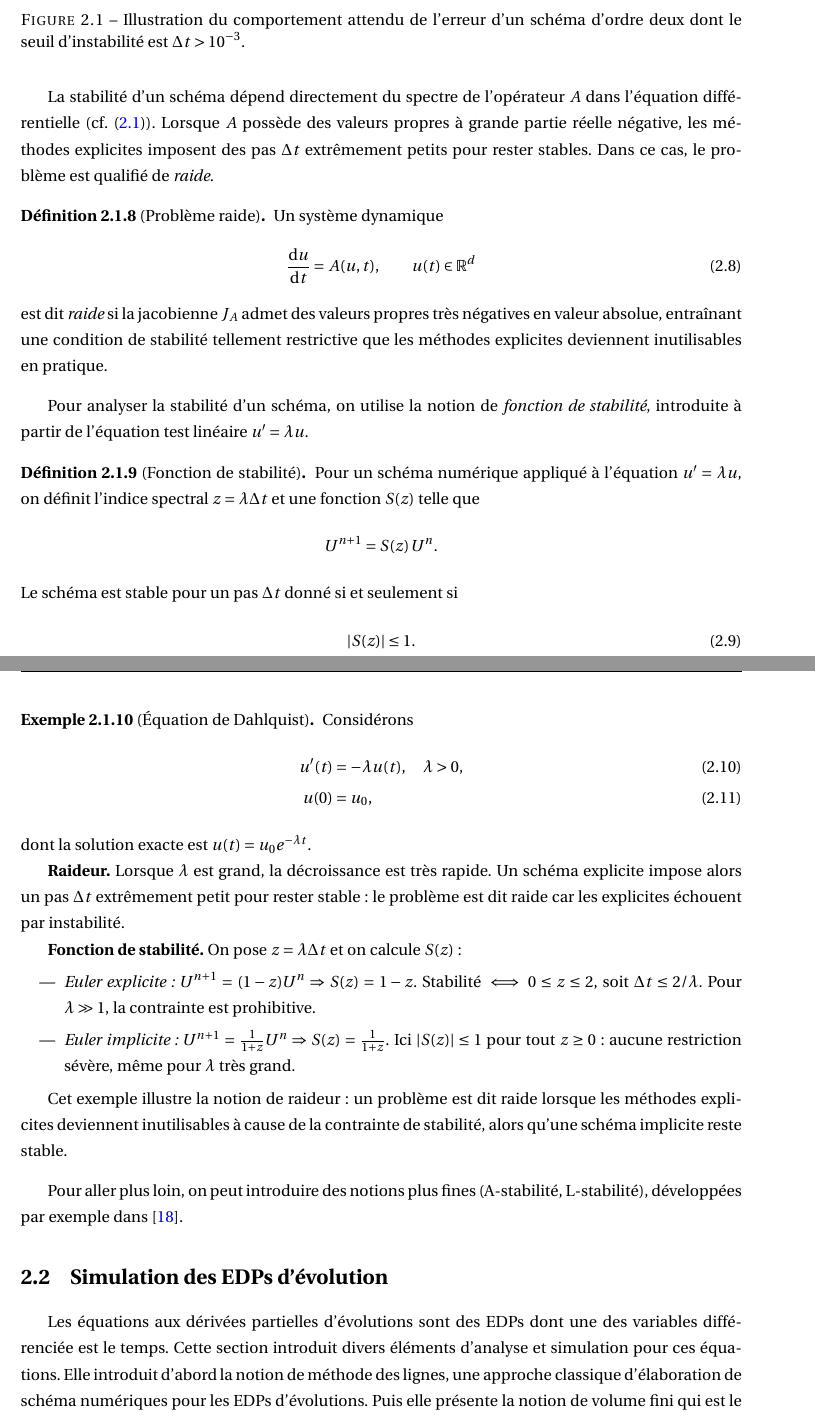
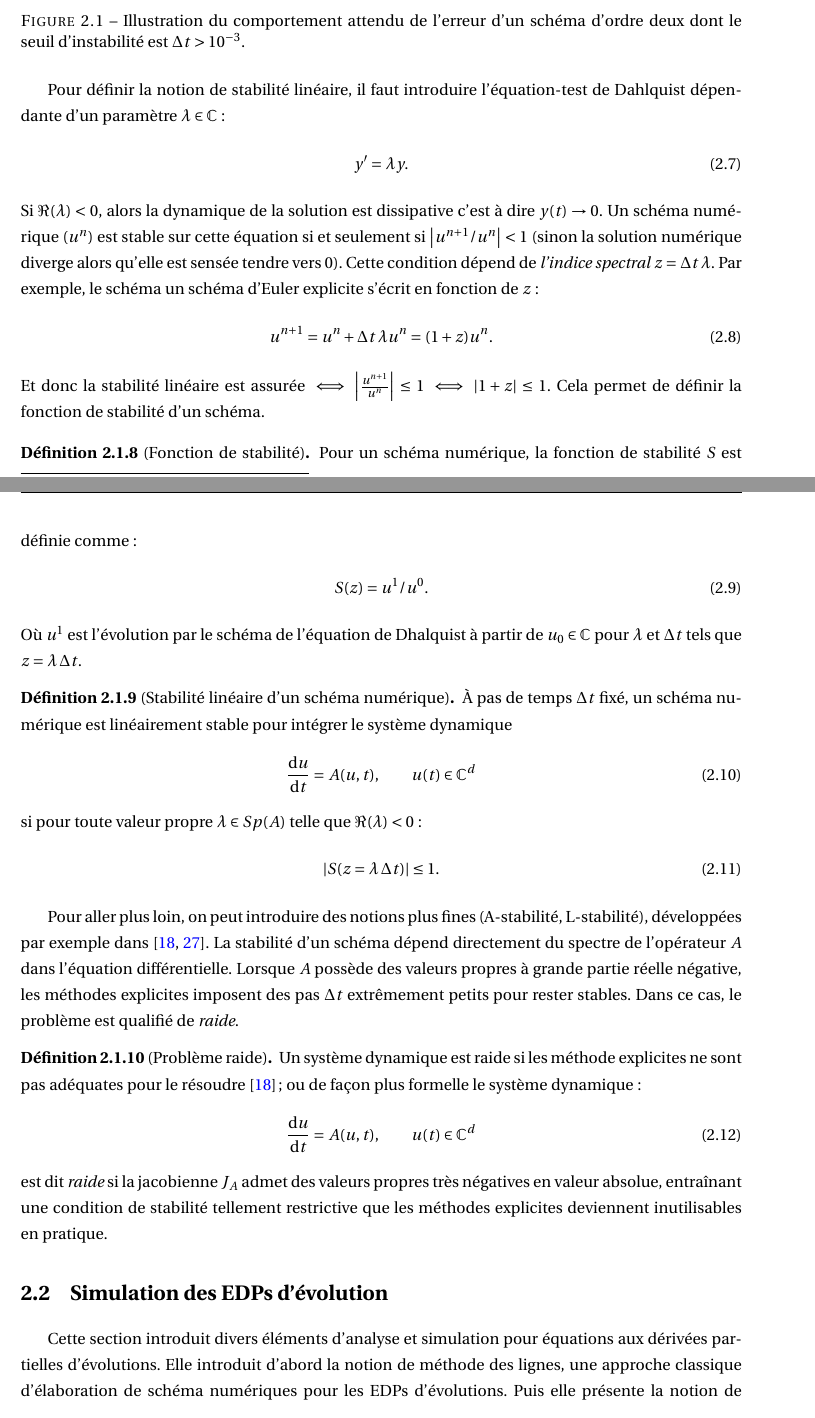
Before and after one commit to Ocelot-Pale/rapport_PFE, a LaTeX thesis (main.tex, which reads chapitres/3_travail/2_technique/0_edo.tex, chapitres/3_travail/2_technique/1_edp.tex): two parts of pages 19 and 20 of 75, joined at a grey line, cut so that both start at the same text. Compiled offline with pdfLaTeX.

Commit message:
commentaires de massot sur le préambule 1/2

```diff
--- a/chapitres/3_travail/2_technique/0_edo.tex
+++ b/chapitres/3_travail/2_technique/0_edo.tex
@@ -95,66 +106,49 @@ De manière générale, les schémas explicites sont plus sensibles à ces contr
     \caption{Illustration du comportement attendu de l'erreur d'un schéma d'ordre deux dont le seuil d'instabilité est $\Delta t > 10^{-3}$.}
     \label{fig:stabilite_schema}
 \end{figure}
-
-\begin{definition}[Stabilité d'un schéma numérique]
-Un schéma numérique $\bigl(u^n\bigr)_{n\in\mathbb{N}} \in (\mathbb{R}^d)^{\mathbb{N}}$ est dit stable si la norme de la solution ne croît pas d'un pas de temps à l'autre :
+Pour définir la notion de stabilité linéaire, il faut introduire l'équation-test de Dahlquist dépendante d'un paramètre $\lambda \in \mathbb{C}$ :
+\begin{align}y' = \lambda y.\end{align}
+Si $\Re (\lambda) < 0$, alors la dynamique de la solution est dissipative c'est à dire $y(t) \rightarrow 0.$
+Un schéma numérique $(u^n)$ est stable sur cette équation si et seulement si $\left\vert u^{n+1}/u^n\right\vert < 1$ (sinon la solution numérique diverge alors qu'elle est sensée tendre vers $0$).
+Cette condition dépend de \emph{l'indice spectral} $z = \Delta t \, \lambda$. Par exemple, le schéma
+un schéma d'Euler explicite s'écrit en fonction de $z$ :
 \begin{align}
-    \Vert u^{n+1} \Vert \leq \Vert u^n \Vert.
+    u^{n+1} = u^n + \Delta t \, \lambda u^n = (1+z)u^n.
 \end{align}
-En pratique, cette condition est satisfaite lorsque $\Delta t$ reste inférieur à un seuil $\Delta t_0$ dépendant du problème et du schéma.
+Et donc la stabilité linéaire est assurée $\iff \left\vert \frac{u^{n+1}}{u^n}\right\vert \leq 1 \iff \vert 1+z \vert \leq 1$.
+Cela permet de définir la fonction de stabilité d'un schéma.
+\begin{definition}[Fonction de stabilité]
+    Pour un schéma numérique, la fonction de stabilité $S$ est définie comme :
+    \begin{align}
+        S(z) = u^1/u^0.
+    \end{align}
+    Où $u^1$ est l'évolution par le schéma de l'équation de Dhalquist à partir de $u_0 \in \mathbb{C}$ pour $\lambda$ et $\Delta t$ tels que $z = \lambda \, \Delta t$.
 \end{definition}
-
-La stabilité d'un schéma dépend directement du spectre de l'opérateur $A$ dans l'équation différentielle (cf. \eqref{def:def_ODE}).
+\begin{definition}[Stabilité linéaire d'un schéma numérique]
+    À pas de temps $\Delta t$ fixé, un schéma numérique est linéairement stable pour intégrer le système dynamique
+    \begin{align}
+    \frac{\text d u}{\text d t} = A(u,t), \qquad u(t)\in\mathbb{C}^d
+    \end{align}
+    si pour toute
+    valeur propre $\lambda \in Sp(A)$ telle que $\Re(\lambda) < 0$:
+    \begin{align}
+        \left\vert S(z = \lambda \, \Delta t) \right\vert \leq 1.
+    \end{align}
+\end{definition}
+Pour aller plus loin, on peut introduire des notions plus fines (A-stabilité, L-stabilité), développées par exemple dans \cite{HairerAndWanner1,MassotSeries2023}.
+La stabilité d'un schéma dépend directement du spectre de l'opérateur $A$ dans l'équation différentielle.
 Lorsque $A$ possède des valeurs propres à grande partie réelle négative, les méthodes explicites imposent des pas $\Delta t$ extrêmement petits pour rester stables.
 Dans ce cas, le problème est qualifié de \emph{raide}.
 
 \begin{definition}[Problème raide]
-Un système dynamique
+Un système dynamique est raide si les méthode explicites ne sont pas adéquates pour le résoudre \cite{HairerAndWanner1} ; ou de façon plus formelle le système dynamique :
 \begin{align}
-    \frac{\text d u}{\text d t} = A(u,t), \qquad u(t)\in\mathbb{R}^d
+    \frac{\text d u}{\text d t} = A(u,t), \qquad u(t)\in\mathbb{C}^d
 \end{align}
 est dit \emph{raide} si la jacobienne $J_A$ admet des valeurs propres très négatives en valeur absolue, entraînant une condition de stabilité tellement restrictive que les méthodes explicites deviennent inutilisables en pratique.
 \end{definition}
 
-Pour analyser la stabilité d'un schéma, on utilise la notion de \emph{fonction de stabilité}, introduite à partir de l'équation test linéaire $u'=\lambda u$.
 
-\begin{definition}[Fonction de stabilité]
-Pour un schéma numérique appliqué à l'équation $u'=\lambda u$, on définit l'indice spectral $z=\lambda \Delta t$ et une fonction $S(z)$ telle que
-\[
-U^{n+1} = S(z)\,U^n.
-\]
-Le schéma est stable pour un pas $\Delta t$ donné si et seulement si
-\begin{align}
-    |S(z)| \leq 1.
-\end{align}
-\end{definition}
-
-\begin{exemple}[Équation de Dahlquist]
-Considérons
-\begin{align}
-    u'(t) &= -\lambda u(t), \quad \lambda>0, \\
-    u(0) &= u_0,
-\end{align}
-dont la solution exacte est $u(t)=u_0 e^{-\lambda t}$.
-
-\textbf{Raideur.}
-Lorsque $\lambda$ est grand, la décroissance est très rapide.
-Un schéma explicite impose alors un pas $\Delta t$ extrêmement petit pour rester stable : le problème est dit raide car les explicites échouent par instabilité.
-
-\textbf{Fonction de stabilité.}
-On pose $z=\lambda \Delta t$ et on calcule $S(z)$ :
-\begin{itemize}
-    \item \emph{Euler explicite :} $U^{n+1}=(1-z)U^n \Rightarrow S(z)=1-z$.
-          Stabilité $\iff 0\leq z\leq 2$, soit $\Delta t \leq 2/\lambda$.
-          Pour $\lambda\gg 1$, la contrainte est prohibitive.
-    \item \emph{Euler implicite :} $U^{n+1}=\tfrac{1}{1+z}U^n \Rightarrow S(z)=\tfrac{1}{1+z}$.
-          Ici $|S(z)|\leq 1$ pour tout $z\geq 0$ : aucune restriction sévère, même pour $\lambda$ très grand.
-\end{itemize}
-
-Cet exemple illustre la notion de raideur : un problème est dit raide lorsque les méthodes explicites deviennent inutilisables à cause de la contrainte de stabilité, alors qu'une schéma implicite reste stable.
-\end{exemple}
-
-Pour aller plus loin, on peut introduire des notions plus fines (A-stabilité, L-stabilité), développées par exemple dans \cite{HairerAndWanner1}.
 
 
 % \subsection{Stabilité et raideur}\label{par:stabilite_edo}
--- a/chapitres/3_travail/2_technique/1_edp.tex
+++ b/chapitres/3_travail/2_technique/1_edp.tex
@@ -1,4 +1,3 @@
-    Les équations aux dérivées partielles d'évolutions sont des EDPs dont une des variables différenciée est le temps.
-    Cette section introduit divers éléments d'analyse et simulation pour ces équations.
+    Cette section introduit divers éléments d'analyse et simulation pour équations aux dérivées partielles d'évolutions.
     Elle introduit d'abord la notion de méthode des lignes, une approche classique d'élaboration de schéma numériques pour les EDPs d'évolutions.
     Puis elle présente la notion de volume fini qui est le paradigme de discrétisation spatiale utilisé dans ce stage.
--- a/main.tex
+++ b/main.tex
@@ -77,6 +77,7 @@
 % Code source (si nécessaire)
 \usepackage{listings}
 \usepackage{xcolor}
+\newtheorem{theorem}{Théorème}[section]
 \definecolor{navy}{rgb}{0.0,0.0,0.5}                 % #000080
 \definecolor{crimson}{rgb}{0.8627,0.0784,0.2353}     % #DC143C
 \definecolor{peru}{rgb}{0.8039,0.5216,0.2471}        % #CD853F
```
Also changed, not shown: bibliographie/bibliographie.bib (+9 -0 lines), chapitres/3_travail/2_technique/3_adv_diff_reac.tex (+21 -28 lines), main.pdf, chapitres/3_travail/2_technique/0_edo.tex (31 more changed lines), chapitres/3_travail/2_technique/1_edp.tex (17 more changed lines).
